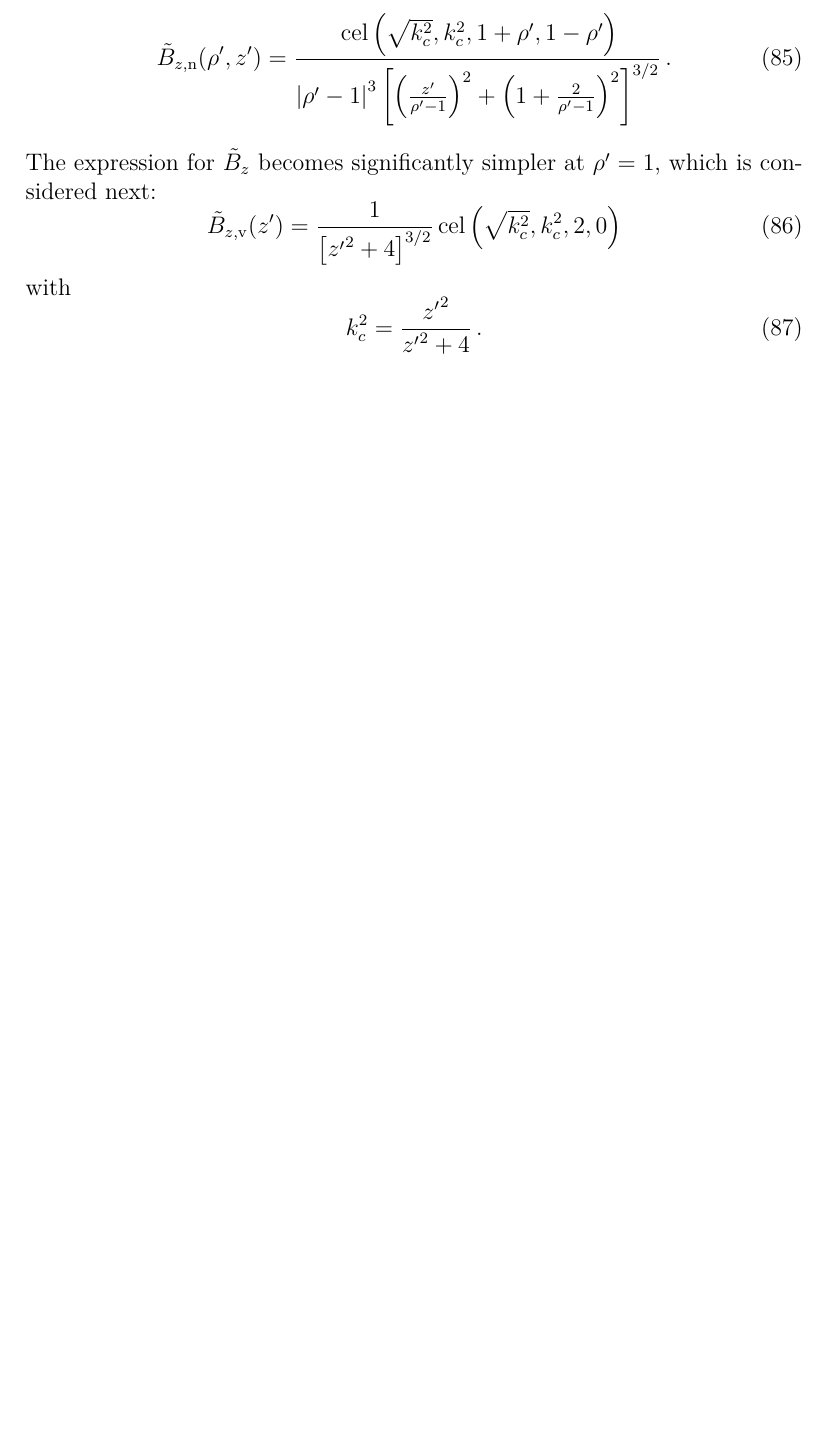
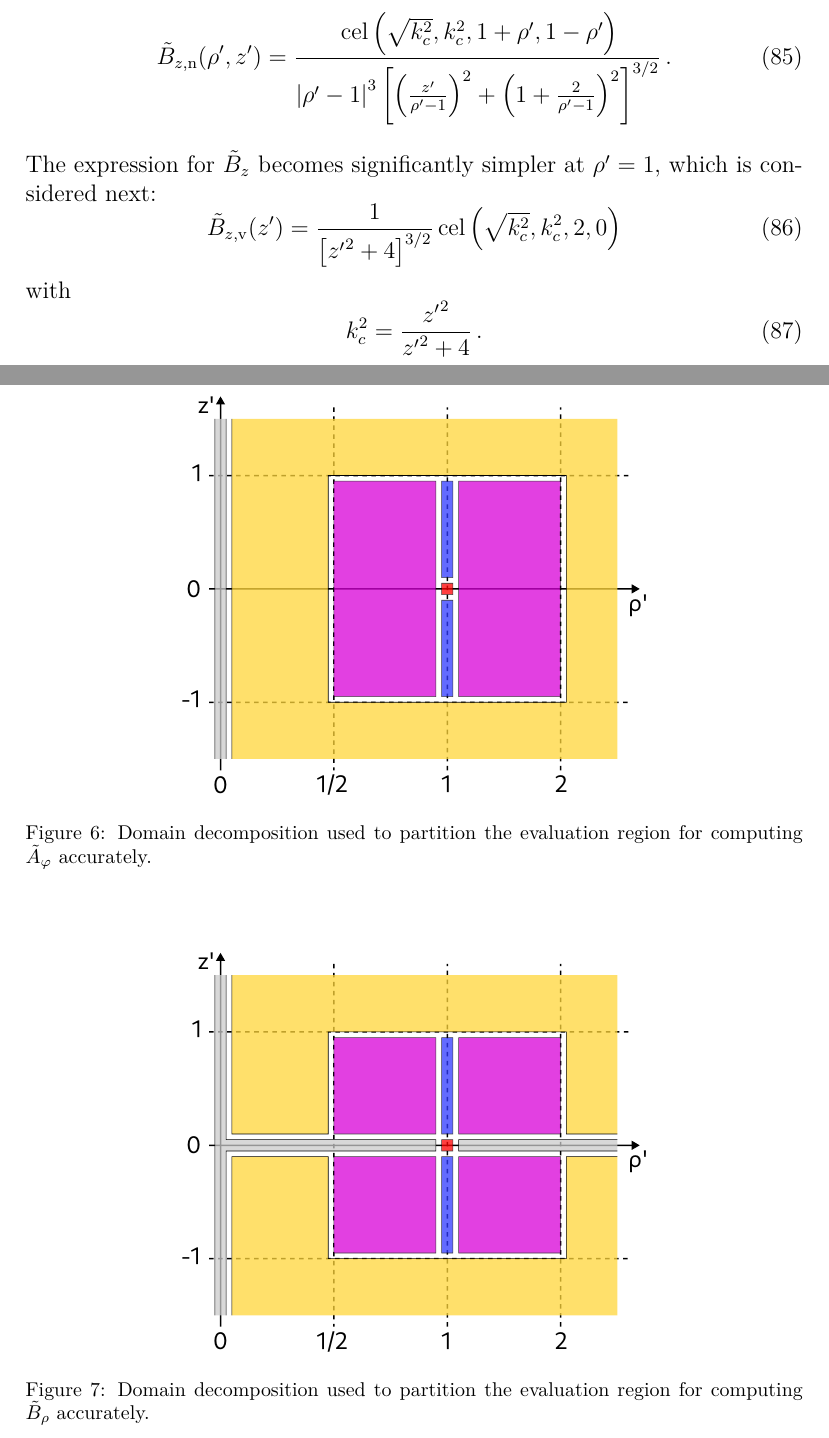
Before and after one commit to jonathanschilling/abscab, a LaTeX paper (article/abscab_main.tex, which reads article/abscab_Methods.tex): part of page 17 of 60 before the commit and two parts of pages 17 and 18 of 61 after it, the two joined at a grey line, cut so that both start at the same text, the shorter picture padded with empty space. The pictures show the PDF file article/abscab_main.pdf that the author committed with the source.

Commit message:
sketches for CWL as well

```diff
--- a/article/abscab_Methods.tex
+++ b/article/abscab_Methods.tex
@@ -259,4 +255,21 @@ The final case is implemented as follows:
          {{\rho'}^2 + 2 r_\mathrm{i} \left[ r_\mathrm{f} \sin^2(\beta/2) + (1 - z') \sin^2(\alpha/2) \right]}
 \end{equation}
 with~$\alpha$ and~$\beta$ from~\eqn{sws_alpha} and~\eqn{sws_beta}, respectively.
+\begin{figure}[htbp]
+    \centering
+    \begin{minipage}{.45\textwidth}
+        \centering
+        \includegraphics{img/sws_A_z_regions.pdf}
+        \caption{Domain decomposition used to partition the evaluation region
+                  for computing $\tilde{A}_z$ accurately.}
+        \label{fig:sws_A_z_regions}
+    \end{minipage}
+    \begin{minipage}{0.45\textwidth}
+        \centering
+        \includegraphics{img/sws_B_phi_regions.pdf}
+        \caption{Domain decomposition used to partition the evaluation region
+                  for computing $\tilde{B}_\varphi$ accurately.}
+        \label{fig:sws_B_phi_regions}
+    \end{minipage}
+\end{figure}
 
@@ -547,6 +561,31 @@ with
   k_c^2 = \frac{{z'}^2}{{z'}^2 + 4} \, .
 \end{equation}
 
+\begin{figure}[htbp]
+    \centering
+    \includegraphics{img/cwl_A_phi_regions.pdf}
+    \caption{Domain decomposition used to partition the evaluation region
+              for computing $\tilde{A}_\varphi$ accurately.}
+    \label{fig:cwl_A_phi_regions}
+\end{figure}
+
+\begin{figure}[htbp]
+    \centering
+    \includegraphics{img/cwl_B_rho_regions.pdf}
+    \caption{Domain decomposition used to partition the evaluation region
+              for computing $\tilde{B}_\rho$ accurately.}
+    \label{fig:cwl_B_rho_regions}
+\end{figure}
+
+\begin{figure}[htbp]
+    \centering
+    \includegraphics{img/cwl_B_z_regions.pdf}
+    \caption{Domain decomposition used to partition the evaluation region
+              for computing $\tilde{B}_z$ accurately.}
+    \label{fig:cwl_B_z_regions}
+\end{figure}
+
+\FloatBarrier
 \subsection{Evaluation in Global Coordinates}
 Evaluation of the magnetic vector potential~$\mathbf{A}$ and magnetic field~$\mathbf{B}$
 produced by the current carriers considered in this work
```
Also changed, not shown: article/abscab_main.pdf, article/img/cwl_A_phi_regions.pdf (added), article/img/cwl_A_phi_regions.svg (added), article/img/cwl_B_rho_regions.pdf (added), article/img/cwl_B_rho_regions.svg (added), article/img/cwl_B_z_regions.pdf (added), article/img/cwl_B_z_regions.svg (added), article/img/sws_A_z_regions.eps (deleted), article/img/sws_A_z_regions.pdf (added), article/img/sws_B_phi_regions.eps (deleted), article/img/sws_B_phi_regions.pdf (added), article/abscab_Methods.tex (12 more changed lines).
